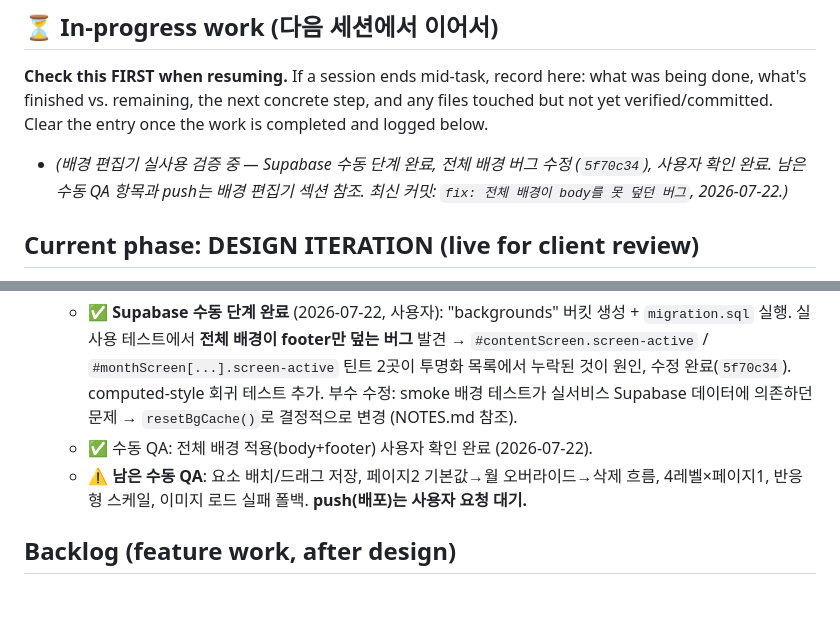
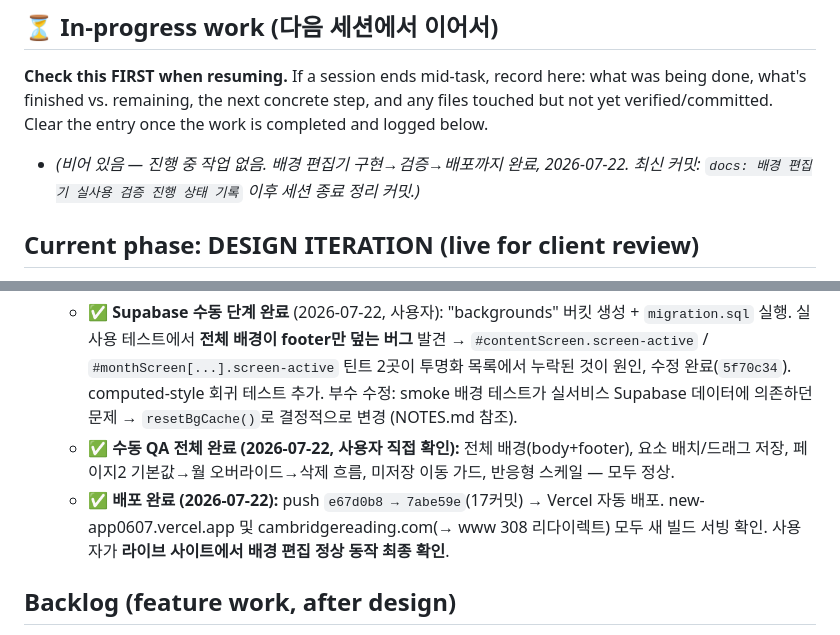
Before and after one commit to crspiegel/new-app_0607, a Markdown page: PROJECT_MEMORY.md, 2 parts joined by grey strips. GitHub-like rendering; blank space fills up the shorter version.

Commit message:
docs: 배경 편집기 검증·배포 완료 기록 (세션 종료 정리)
Co-Authored-By: Claude Fable 5 <noreply@anthropic.com>

```diff
--- a/PROJECT_MEMORY.md
+++ b/PROJECT_MEMORY.md
@@ -18,9 +18,8 @@ what's next, so any new session can continue without losing prior context.
 done, what's finished vs. remaining, the next concrete step, and any files touched but not
 yet verified/committed. Clear the entry once the work is completed and logged below.
 
-- _(배경 편집기 실사용 검증 중 — Supabase 수동 단계 완료, 전체 배경 버그 수정
-  (`5f70c34`), 사용자 확인 완료. 남은 수동 QA 항목과 push는 배경 편집기 섹션 참조.
-  최신 커밋: `fix: 전체 배경이 body를 못 덮던 버그`, 2026-07-22.)_
+- _(비어 있음 — 진행 중 작업 없음. 배경 편집기 구현→검증→배포까지 완료, 2026-07-22.
+  최신 커밋: `docs: 배경 편집기 실사용 검증 진행 상태 기록` 이후 세션 종료 정리 커밋.)_
 
 ## Current phase: DESIGN ITERATION (live for client review)
 
@@ -843,9 +842,12 @@ Delivery is **phased**; content access gate is **UI-level** (grade 3 → cute po
     목록에서 누락된 것이 원인, 수정 완료(`5f70c34`). computed-style 회귀 테스트 추가.
     부수 수정: smoke 배경 테스트가 실서비스 Supabase 데이터에 의존하던 문제 →
     `resetBgCache()`로 결정적으로 변경 (NOTES.md 참조).
-  - ✅ 수동 QA: 전체 배경 적용(body+footer) 사용자 확인 완료 (2026-07-22).
-  - ⚠ **남은 수동 QA**: 요소 배치/드래그 저장, 페이지2 기본값→월 오버라이드→삭제 흐름,
-    4레벨×페이지1, 반응형 스케일, 이미지 로드 실패 폴백. **push(배포)는 사용자 요청 대기.**
+  - ✅ **수동 QA 전체 완료 (2026-07-22, 사용자 직접 확인):** 전체 배경(body+footer),
+    요소 배치/드래그 저장, 페이지2 기본값→월 오버라이드→삭제 흐름, 미저장 이동 가드,
+    반응형 스케일 — 모두 정상.
+  - ✅ **배포 완료 (2026-07-22):** push `e67d0b8 → 7abe59e`(17커밋) → Vercel 자동 배포.
+    new-app0607.vercel.app 및 cambridgereading.com(→ www 308 리다이렉트) 모두 새 빌드
+    서빙 확인. 사용자가 **라이브 사이트에서 배경 편집 정상 동작 최종 확인**.
 
 ## Backlog (feature work, after design)
 
```
